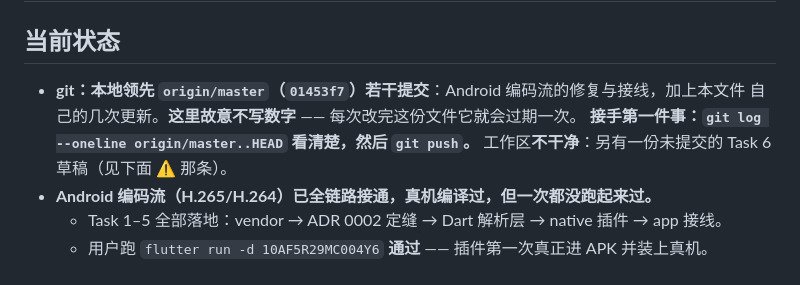
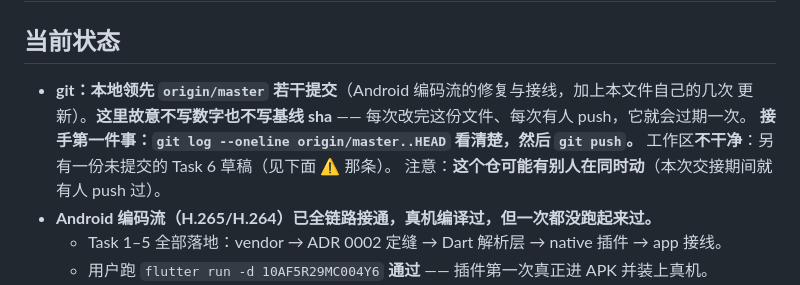
Before and after one commit to crazy4chicken/smartclass-webcam-client, a Markdown page: docs/agents/handover.md, the part around the change. GitHub-like rendering.

Commit message:
docs(handover): name no baseline sha either, and warn that others may be working here

```diff
--- a/docs/agents/handover.md
+++ b/docs/agents/handover.md
@@ -5,10 +5,11 @@
 
 ## 当前状态
 
-- **git：本地领先 `origin/master`（`01453f7`）若干提交**：Android 编码流的修复与接线，加上本文件
-  自己的几次更新。**这里故意不写数字** —— 每次改完这份文件它就会过期一次。
+- **git：本地领先 `origin/master` 若干提交**（Android 编码流的修复与接线，加上本文件自己的几次
+  更新）。**这里故意不写数字也不写基线 sha** —— 每次改完这份文件、每次有人 push，它就会过期一次。
   **接手第一件事：`git log --oneline origin/master..HEAD` 看清楚，然后 `git push`。**
   工作区**不干净**：另有一份未提交的 Task 6 草稿（见下面 ⚠️ 那条）。
+  注意：**这个仓可能有别人在同时动**（本次交接期间就有人 push 过）。
 - **Android 编码流（H.265/H.264）已全链路接通，真机编译过，但一次都没跑起来过。**
   - Task 1–5 全部落地：vendor → ADR 0002 定缝 → Dart 解析层 → native 插件 → app 接线。
   - 用户跑 `flutter run -d 10AF5R29MC004Y6` **通过** —— 插件第一次真正进 APK 并装上真机。
```
